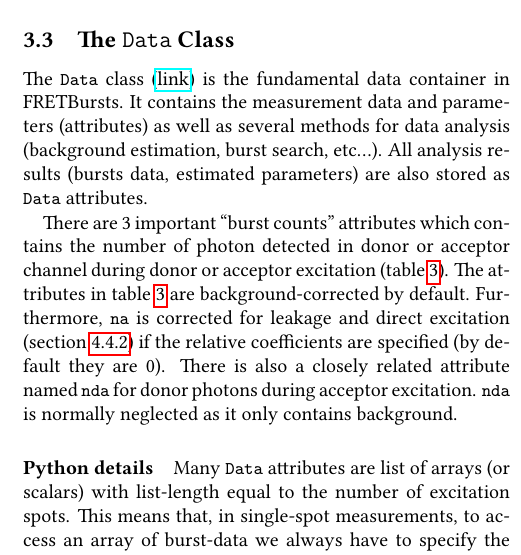
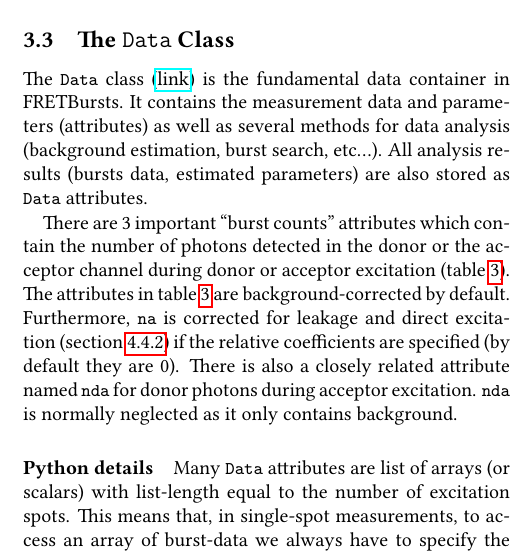
Before and after one commit to tritemio/fretbursts_paper, a LaTeX paper (main.tex, which reads Concepts.tex): part of one column of page 4 of 18, cut so that both start at the same text. Compiled offline with pdfLaTeX.

Commit message:
edited Concepts.tex

```diff
--- a/Concepts.tex
+++ b/Concepts.tex
@@ -107,8 +107,8 @@ for data analysis (background estimation, burst search, etc...).
 All analysis results (bursts data, estimated parameters) are also stored
 as \verb|Data| attributes.
 
-There are 3 important ``burst counts'' attributes which contains
-the number of photon detected in donor or acceptor channel
+There are 3 important ``burst counts'' attributes which contain
+the number of photons detected in the donor or the acceptor channel
 during donor or acceptor excitation (table~\ref{tab:data_n}).
 The attributes in table~\ref{tab:data_n} are background-corrected by default.
 Furthermore, \verb|na| is corrected for leakage and direct excitation
```
